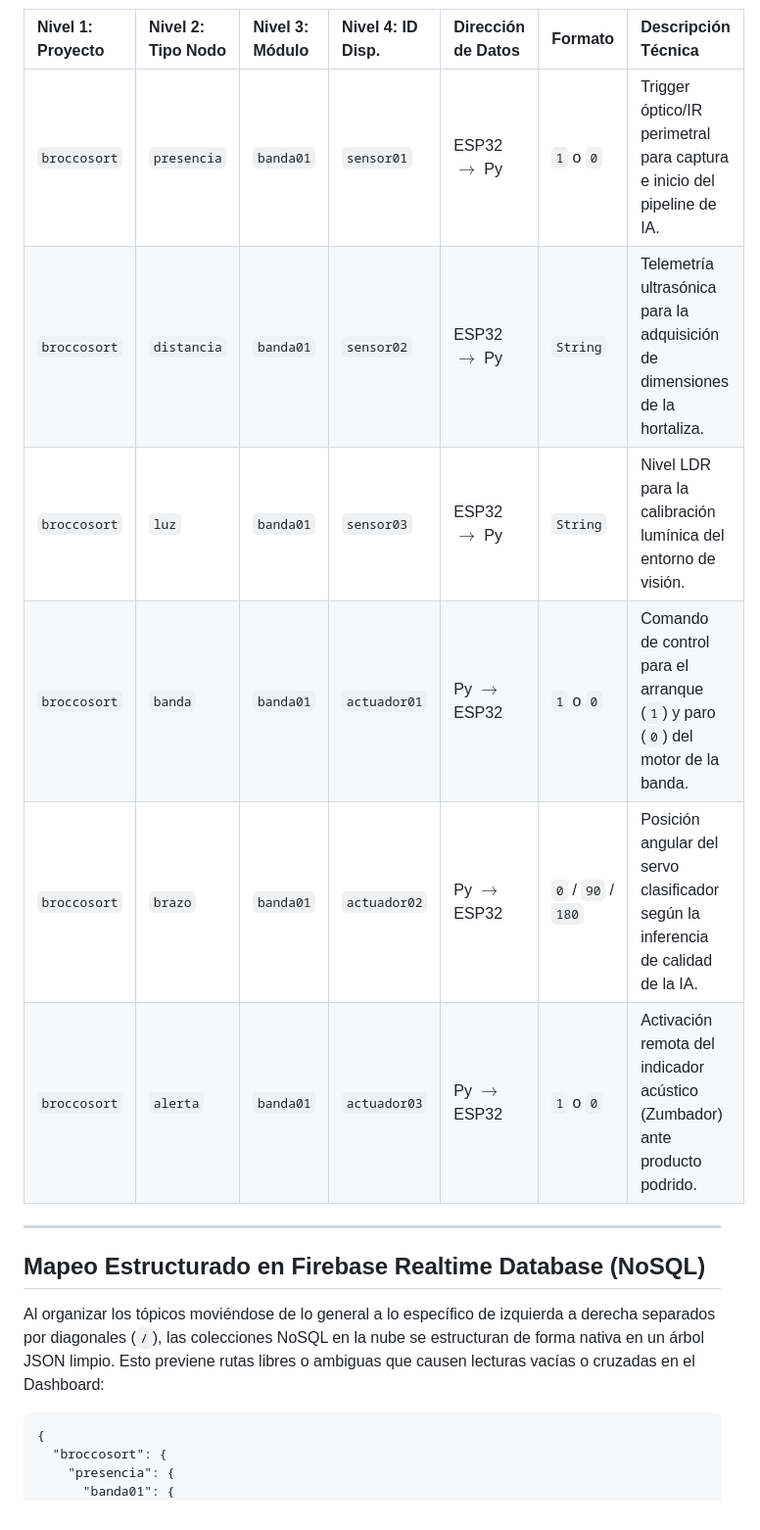
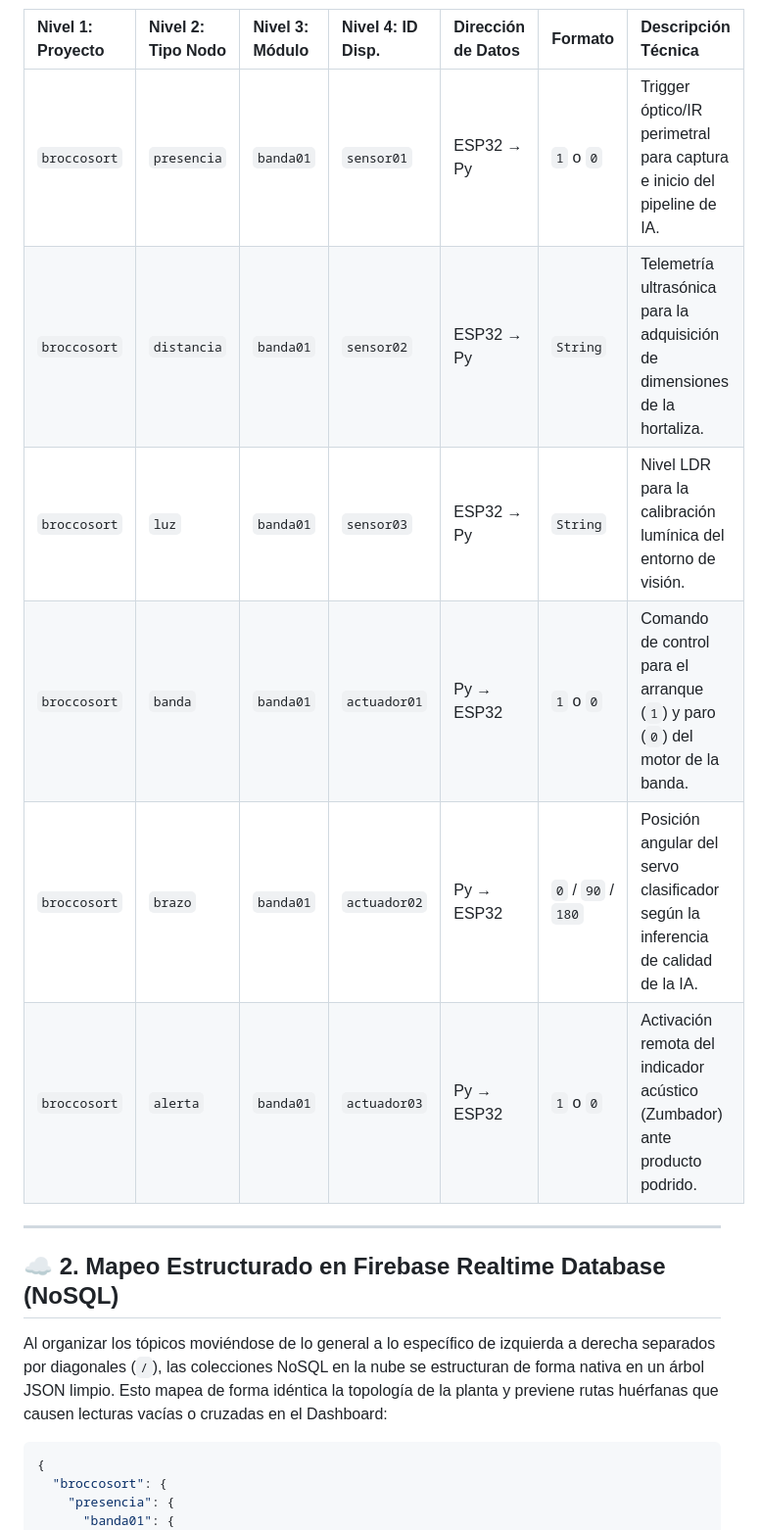
Before and after one commit to May-04-Mtz/BroccoSort-AI_Sistemas-Programables, a Markdown page: Documentacion/Matriz_Topicos.md, the part around one of its changes. Shown at 98% size. Drawn GitHub-style.

````diff
--- a/Documentacion/Matriz_Topicos.md
+++ b/Documentacion/Matriz_Topicos.md
@@ -17,20 +17,20 @@ Para cumplir con el diseño de una arquitectura de tópicos predecible y estanda
 
 | Nivel 1: Proyecto | Nivel 2: Tipo Nodo | Nivel 3: Módulo | Nivel 4: ID Disp. | Dirección de Datos | Formato | Descripción Técnica |
 | :--- | :--- | :--- | :--- | :--- | :--- | :--- |
-| `broccosort` | `presencia` | `banda01` | `sensor01` | ESP32 $\rightarrow$ Py | `1` o `0` | Trigger óptico/IR perimetral para captura e inicio del pipeline de IA. |
-| `broccosort` | `distancia` | `banda01` | `sensor02` | ESP32 $\rightarrow$ Py | `String` | Telemetría ultrasónica para la adquisición de dimensiones de la hortaliza. |
-| `broccosort` | `luz` | `banda01` | `sensor03` | ESP32 $\rightarrow$ Py | `String` | Nivel LDR para la calibración lumínica del entorno de visión. |
-| `broccosort` | `banda` | `banda01` | `actuador01` | Py $\rightarrow$ ESP32 | `1` o `0` | Comando de control para el arranque (`1`) y paro (`0`) del motor de la banda. |
-| `broccosort` | `brazo` | `banda01` | `actuador02` | Py $\rightarrow$ ESP32 | `0` / `90` / `180` | Posición angular del servo clasificador según la inferencia de calidad de la IA. |
-| `broccosort` | `alerta` | `banda01` | `actuador03` | Py $\rightarrow$ ESP32 | `1` o `0` | Activación remota del indicador acústico (Zumbador) ante producto podrido. |
+| `broccosort` | `presencia` | `banda01` | `sensor01` | ESP32 → Py | `1` o `0` | Trigger óptico/IR perimetral para captura e inicio del pipeline de IA. |
+| `broccosort` | `distancia` | `banda01` | `sensor02` | ESP32 → Py | `String` | Telemetría ultrasónica para la adquisición de dimensiones de la hortaliza. |
+| `broccosort` | `luz` | `banda01` | `sensor03` | ESP32 → Py | `String` | Nivel LDR para la calibración lumínica del entorno de visión. |
+| `broccosort` | `banda` | `banda01` | `actuador01` | Py → ESP32 | `1` o `0` | Comando de control para el arranque (`1`) y paro (`0`) del motor de la banda. |
+| `broccosort` | `brazo` | `banda01` | `actuador02` | Py → ESP32 | `0` / `90` / `180` | Posición angular del servo clasificador según la inferencia de calidad de la IA. |
+| `broccosort` | `alerta` | `banda01` | `actuador03` | Py → ESP32 | `1` o `0` | Activación remota del indicador acústico (Zumbador) ante producto podrido. |
 
 ---
 
-## Mapeo Estructurado en Firebase Realtime Database (NoSQL)
+## ☁️ 2. Mapeo Estructurado en Firebase Realtime Database (NoSQL)
 
-Al organizar los tópicos moviéndose de lo general a lo específico de izquierda a derecha separados por diagonales (`/`), las colecciones NoSQL en la nube se estructuran de forma nativa en un árbol JSON limpio. Esto previene rutas libres o ambiguas que causen lecturas vacías o cruzadas en el Dashboard:
+Al organizar los tópicos moviéndose de lo general a lo específico de izquierda a derecha separados por diagonales (`/`), las colecciones NoSQL en la nube se estructuran de forma nativa en un árbol JSON limpio. Esto mapea de forma idéntica la topología de la planta y previene rutas huérfanas que causen lecturas vacías o cruzadas en el Dashboard:
 
-```
+```json
 {
   "broccosort": {
     "presencia": {
````
Also changed, not shown: other parts of Documentacion/Matriz_Topicos.md (+12 -13 lines).
